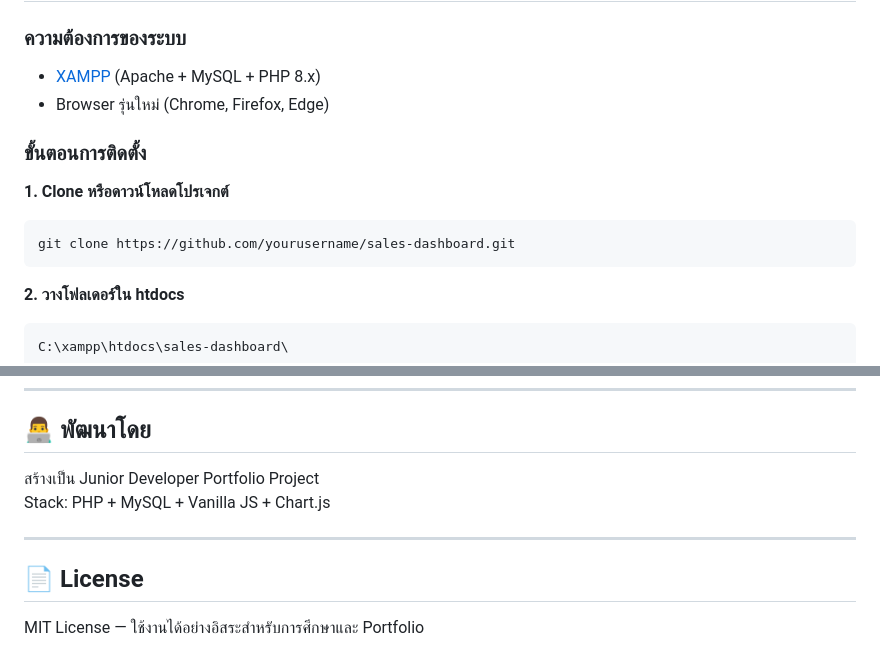
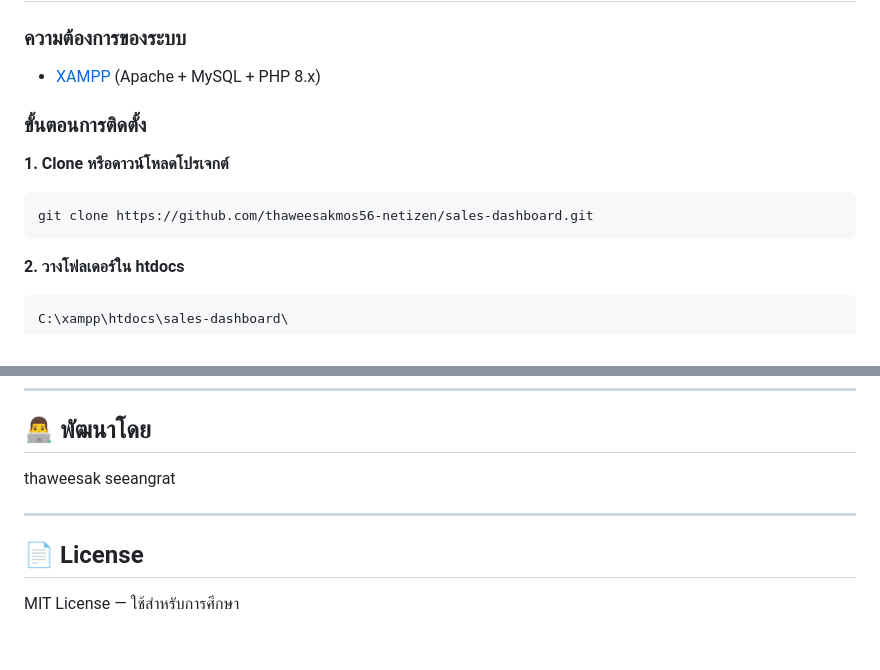
Before and after one commit to thaweesakmos56-netizen/sales-dashboard, a Markdown page: README.md, 2 parts joined by grey strips. Drawn GitHub-style.

````diff
--- a/README.md
+++ b/README.md
@@ -56,13 +56,12 @@ sales-dashboard/
 
 ### ความต้องการของระบบ
 - [XAMPP](https://www.apachefriends.org/) (Apache + MySQL + PHP 8.x)
-- Browser รุ่นใหม่ (Chrome, Firefox, Edge)
 
 ### ขั้นตอนการติดตั้ง
 
 **1. Clone หรือดาวน์โหลดโปรเจกต์**
 ```bash
-git clone https://github.com/yourusername/sales-dashboard.git
+git clone https://github.com/thaweesakmos56-netizen/sales-dashboard.git
 ```
 
 **2. วางโฟลเดอร์ใน htdocs**
@@ -153,11 +152,10 @@ define('DB_NAME', 'sales_dashboard');
 
 ## 👨‍💻 พัฒนาโดย
 
-สร้างเป็น Junior Developer Portfolio Project
-Stack: PHP + MySQL + Vanilla JS + Chart.js
+thaweesak seeangrat
 
 ---
 
 ## 📄 License
 
-MIT License — ใช้งานได้อย่างอิสระสำหรับการศึกษาและ Portfolio
+MIT License — ใช้สำหรับการศึกษา
````
